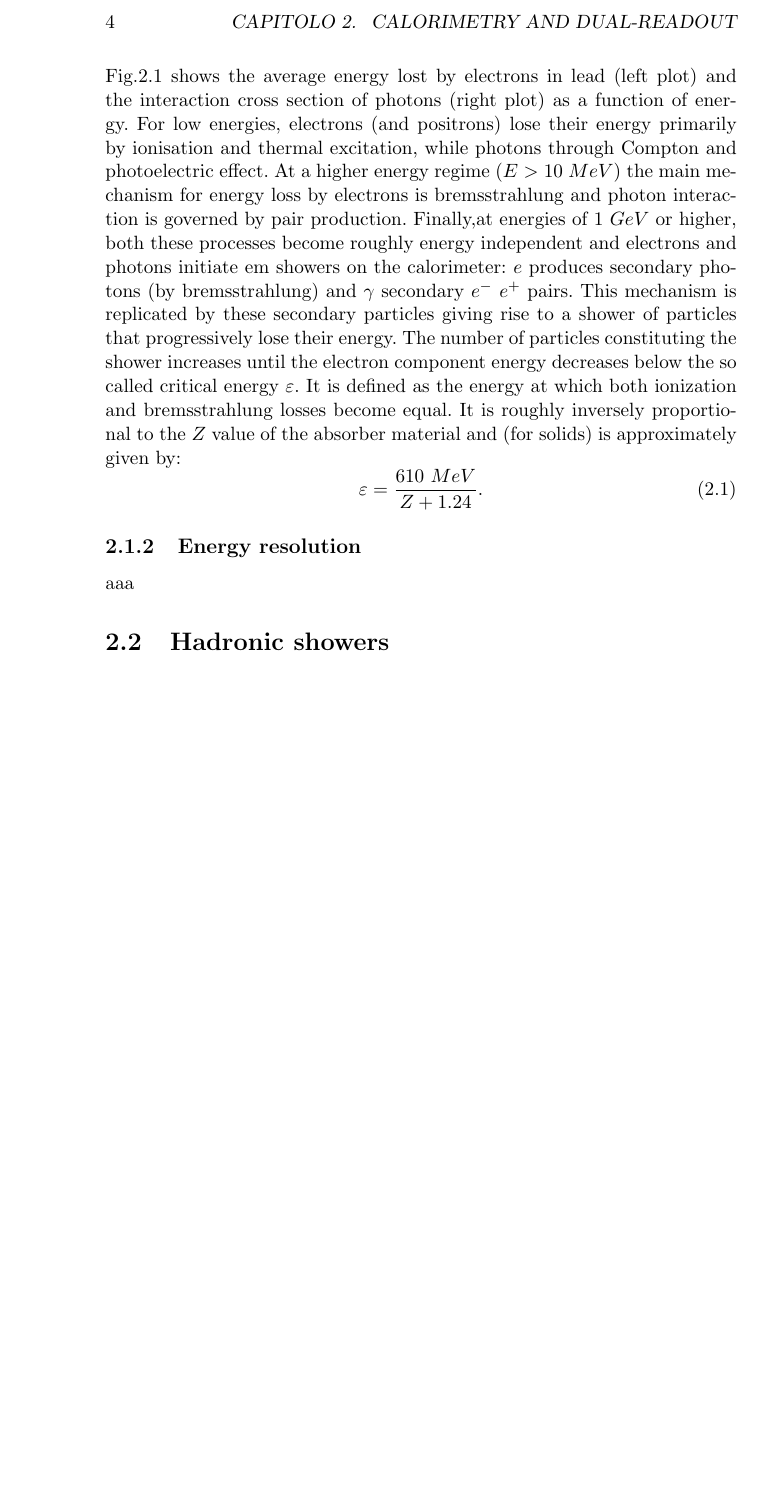
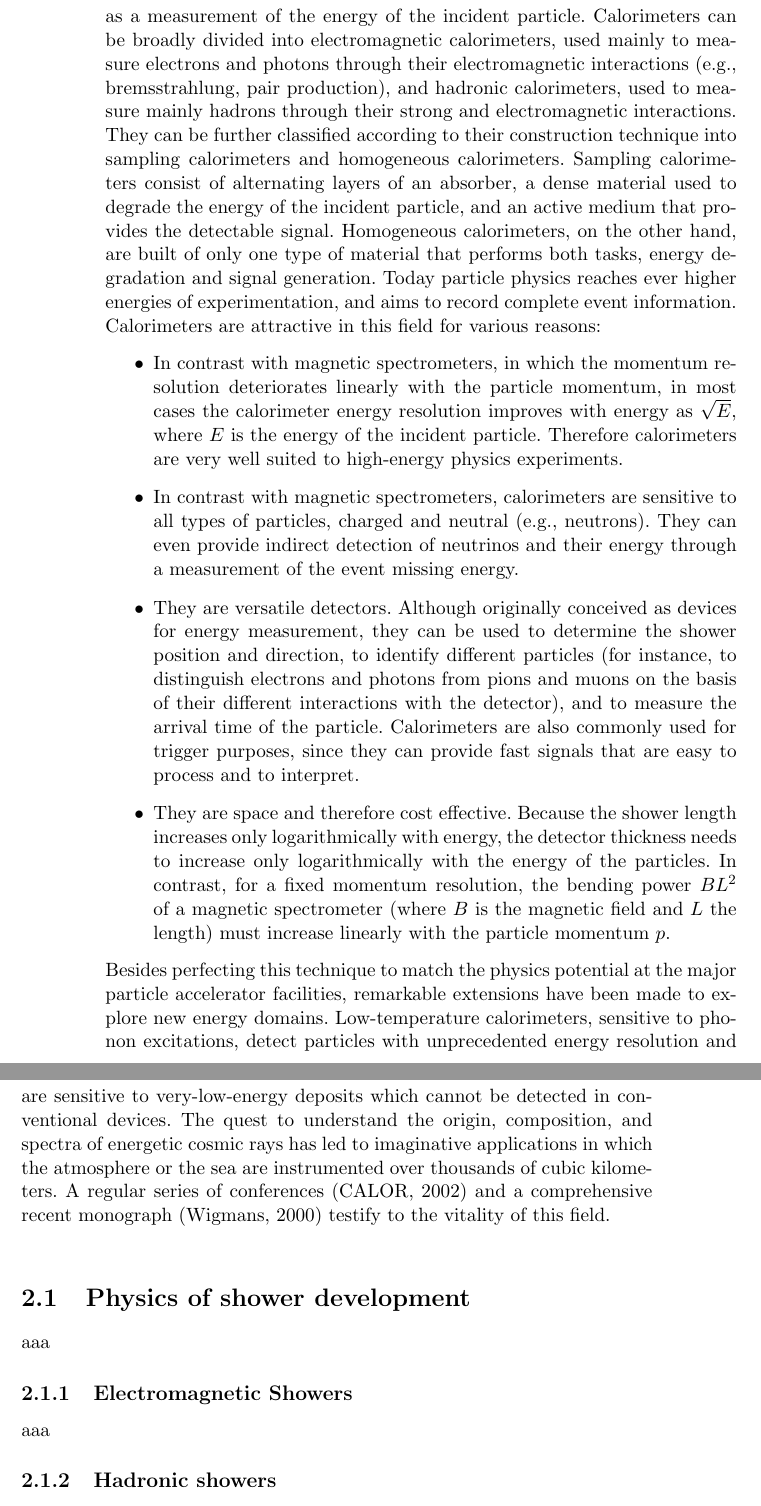
Before and after one commit to GitAleVilla/TexThesis, a LaTeX thesis (Thesis.tex, which reads Cap2.tex): part of page 10 of 39 before the commit and two parts of pages 10 and 11 of 39 after it, the two joined at a grey line, cut at the place of the change, the shorter picture padded with empty space. Compiled offline with pdfLaTeX.

Commit message:
Intro calorimetry

```diff
--- a/Cap2.tex
+++ b/Cap2.tex
@@ -11,2 +15,23 @@ This chapter describes the physics behind both the electromagnetic and hadronic
+The  energy  deposited  by  the  charged  particles  of  the shower  in  the  active  part  of  the  calorimeter,  which  can be  detected  in  the  form  of  charge  or  light,  serves  as  a measurement of the energy of the incident particle.
+Calorimeters can be broadly divided into electromagnetic calorimeters, used mainly to measure electrons and photons through their electromagnetic interactions (e.g., bremsstrahlung, pair production), and hadronic calorimeters,  used  to  measure  mainly  hadrons  through  their strong  and  electromagnetic  interactions.
+They  can  be further  classified  according  to  their  construction  technique   into   sampling   calorimeters   and   homogeneous calorimeters.
+Sampling  calorimeters  consist  of  alternating  layers  of  an  absorber,  a  dense  material  used  to  degrade the energy of the incident particle, and an active medium  that  provides  the  detectable  signal.
+Homogeneous calorimeters, on the other hand, are built of only one  type  of  material  that  performs  both  tasks,  energy degradation and signal generation.
+Today particle physics reaches ever higher energies of experimentation, and aims to record complete event information.
+Calorimeters  are  attractive  in  this  field  for various reasons:
+\begin{itemize}
+		\item In contrast with magnetic spectrometers, in which the momentum  resolution  deteriorates  linearly  with  the particle momentum, in most cases the calorimeter energy resolution improves with energy as $\/\sqrt{E}$,  where $E$ is  the  energy  of  the  incident  particle.  Therefore calorimeters are very well suited to high-energy physics experiments.
+		\item In contrast with magnetic spectrometers, calorimeters are sensitive to all types of particles, charged and neutral  (e.g.,  neutrons).  They  can  even  provide  indirect detection  of  neutrinos  and  their  energy  through  a measurement of the event missing energy.
+		\item They are versatile detectors. Although originally conceived  as  devices  for  energy  measurement,  they  can be  used  to  determine  the  shower  position  and  direction, to identify different particles (for instance, to distinguish electrons and photons from pions and muons on  the  basis  of  their  different  interactions  with  the detector), and to measure the arrival time of the particle. Calorimeters are also commonly used for trigger purposes,  since  they  can  provide  fast  signals  that  are easy to process and to interpret.
+		\item They  are  space  and  therefore  cost  effective.  Because the shower length increases only logarithmically with energy,  the  detector  thickness  needs  to  increase  only logarithmically  with  the  energy  of  the  particles.  In contrast, for a fixed momentum resolution, the bending power $BL^2$ of a magnetic spectrometer (where $B$ is the magnetic field and $L$ the length) must increase linearly with the particle momentum $p$.
+\end{itemize}
+Besides perfecting this technique to match the physics potential  at  the  major  particle  accelerator  facilities,  remarkable  extensions  have  been  made  to  explore  new energy  domains.
+Low-temperature  calorimeters,  sensitive to phonon excitations, detect particles with unprecedented energy resolution and are sensitive to very-low-energy deposits which cannot be detected in conventional  devices.
+The  quest  to  understand  the  origin,  composition,  and  spectra  of  energetic  cosmic  rays has  led  to  imaginative  applications  in  which  the  atmosphere  or  the  sea  are  instrumented  over  thousands  of cubic kilometers.
+A regular series of conferences (CALOR, 2002) and a comprehensive recent monograph (Wigmans, 2000) testify to the vitality of this field.\\
+
+
+
+\section{Physics of shower development}
 aaa
 
@@ -17,18 +38,6 @@ More-over the main shower features can be parametrised in few equations.
-Fig.2.1 shows the average energy lost by electrons in lead (left plot) and the interaction cross section of photons (right plot) as a function of energy.
-For low energies, electrons (and positrons) lose their energy primarily by ionisation and thermal excitation, while photons through Compton and photoelectric effect.
-At a higher energy regime ($E > 10\ MeV$) the main mechanism for energy loss by electrons is bremsstrahlung and photon interaction is governed by pair production.
-Finally,at energies of $1\ GeV$ or higher, both these processes become roughly energy independent and electrons and photons initiate em showers on the calorimeter: $e$ produces secondary photons (by bremsstrahlung) and $\gamma$ secondary $e^-\ e^+$ pairs.
-This mechanism is replicated by these secondary particles giving rise to a shower of particles that progressively lose their energy.
-The number of particles constituting the shower increases until the electron component energy decreases below the so called critical energy $\varepsilon$.
-It is defined as the energy at which both ionization and bremsstrahlung losses become equal.
-It is roughly inversely proportional to the $Z$ value of the absorber material and (for solids) is approximately given by:
-\begin{equation}
-	\varepsilon = \frac{610\ MeV}{Z + 1.24}.
-\end{equation}
-
-\subsection{Energy resolution}
+\subsection{Electromagnetic Showers}
 aaa
 
-\section{Hadronic showers}
+\subsection{Hadronic showers}
 aaa
 
```
Also changed, not shown: Thesis.pdf, Cap2.tex (20 more changed lines), 4 other files.
